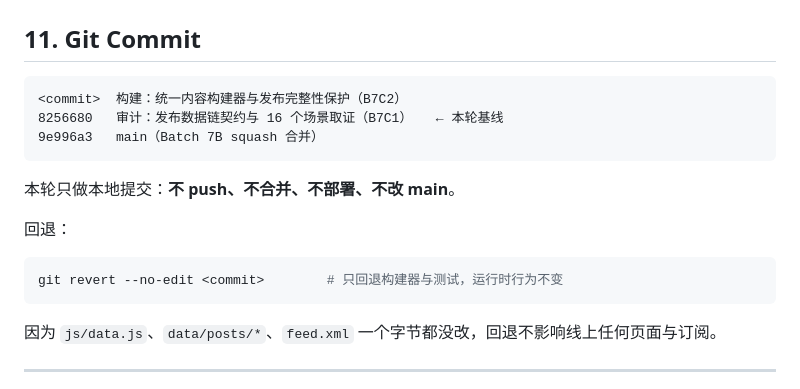
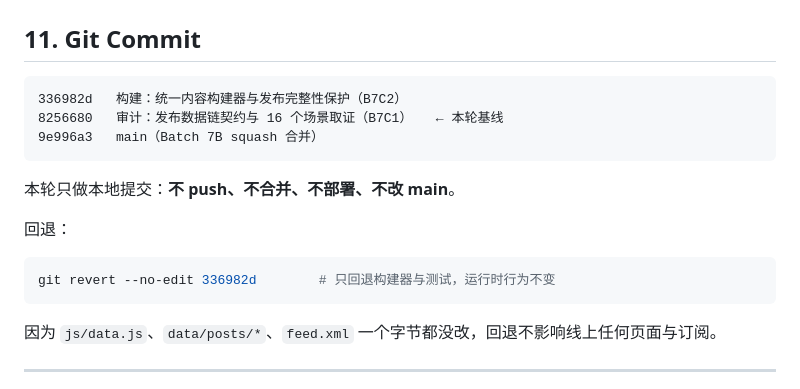
Before and after one commit to EricZhao666/blog, a Markdown page: BATCH7C2_IMPLEMENTATION_REPORT.md, the part around the change. Drawn GitHub-style.

Commit message:
文档：B7C2 报告记录提交哈希

````diff
--- a/BATCH7C2_IMPLEMENTATION_REPORT.md
+++ b/BATCH7C2_IMPLEMENTATION_REPORT.md
@@ -193,7 +193,7 @@ B7C-1 的取证脚本 `tests/batch7c1/publish_scenarios.js` **原样保留**（
 ## 11. Git Commit
 
 ```
-<commit>  构建：统一内容构建器与发布完整性保护（B7C2）
+336982d   构建：统一内容构建器与发布完整性保护（B7C2）
 8256680   审计：发布数据链契约与 16 个场景取证（B7C1）   ← 本轮基线
 9e996a3   main（Batch 7B squash 合并）
 ```
@@ -203,7 +203,7 @@ B7C-1 的取证脚本 `tests/batch7c1/publish_scenarios.js` **原样保留**（
 回退：
 
 ```bash
-git revert --no-edit <commit>        # 只回退构建器与测试，运行时行为不变
+git revert --no-edit 336982d        # 只回退构建器与测试，运行时行为不变
 ```
 
 因为 `js/data.js`、`data/posts/*`、`feed.xml` 一个字节都没改，回退不影响线上任何页面与订阅。
````
